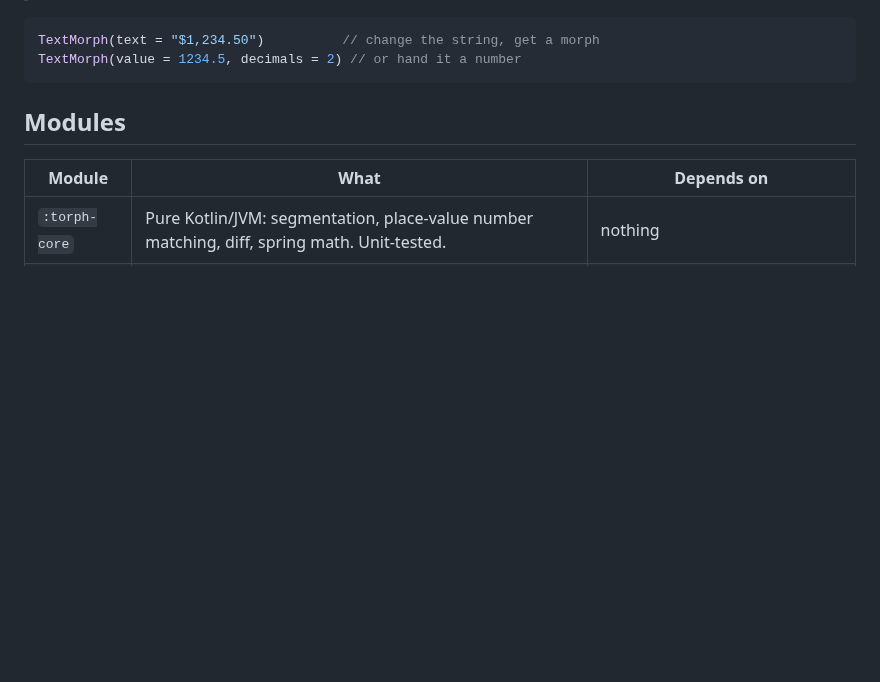
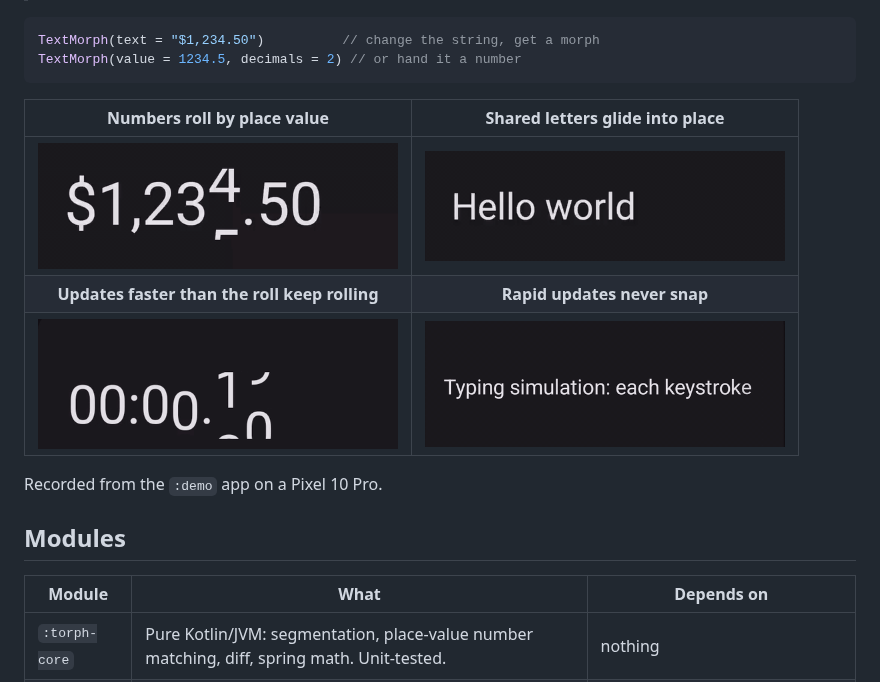
Before and after one commit to c5inco/torph-compose, a Markdown page: README.md, the part around the change. Drawn GitHub-style; pictures changed too: docs/media/numbers.gif (added), docs/media/timer.gif (added), docs/media/typing.gif (added); blank space fills up the shorter version.

Commit message:
Add demo GIFs to the README
Numbers rolling, words morphing, a fast-ticking timer and live typing,
recorded from the demo app on a Pixel 10 Pro.

🤖 Generated with [Claude Code](https://claude.com/claude-code)

````diff
--- a/README.md
+++ b/README.md
@@ -13,6 +13,14 @@ position, new ones fade in, removed ones fade out, and digits roll vertically by
 TextMorph(text = "$1,234.50")          // change the string, get a morph
 TextMorph(value = 1234.5, decimals = 2) // or hand it a number
 ```
+
+| Numbers roll by place value | Shared letters glide into place |
+| :---: | :---: |
+| <img src="docs/media/numbers.gif" alt="A dollar amount changing, with each digit rolling vertically to its new value" width="360"> | <img src="docs/media/words.gif" alt="Hello world morphing into Hello there, Goodbye world and Hello, world 42" width="360"> |
+| **Updates faster than the roll keep rolling** | **Rapid updates never snap** |
+| <img src="docs/media/timer.gif" alt="A stopwatch ticking every 80 ms, its last digits rolling continuously like an odometer" width="360"> | <img src="docs/media/typing.gif" alt="A sentence being typed one character at a time, wrapping across lines" width="360"> |
+
+Recorded from the `:demo` app on a Pixel 10 Pro.
 
 ## Modules
 
````
